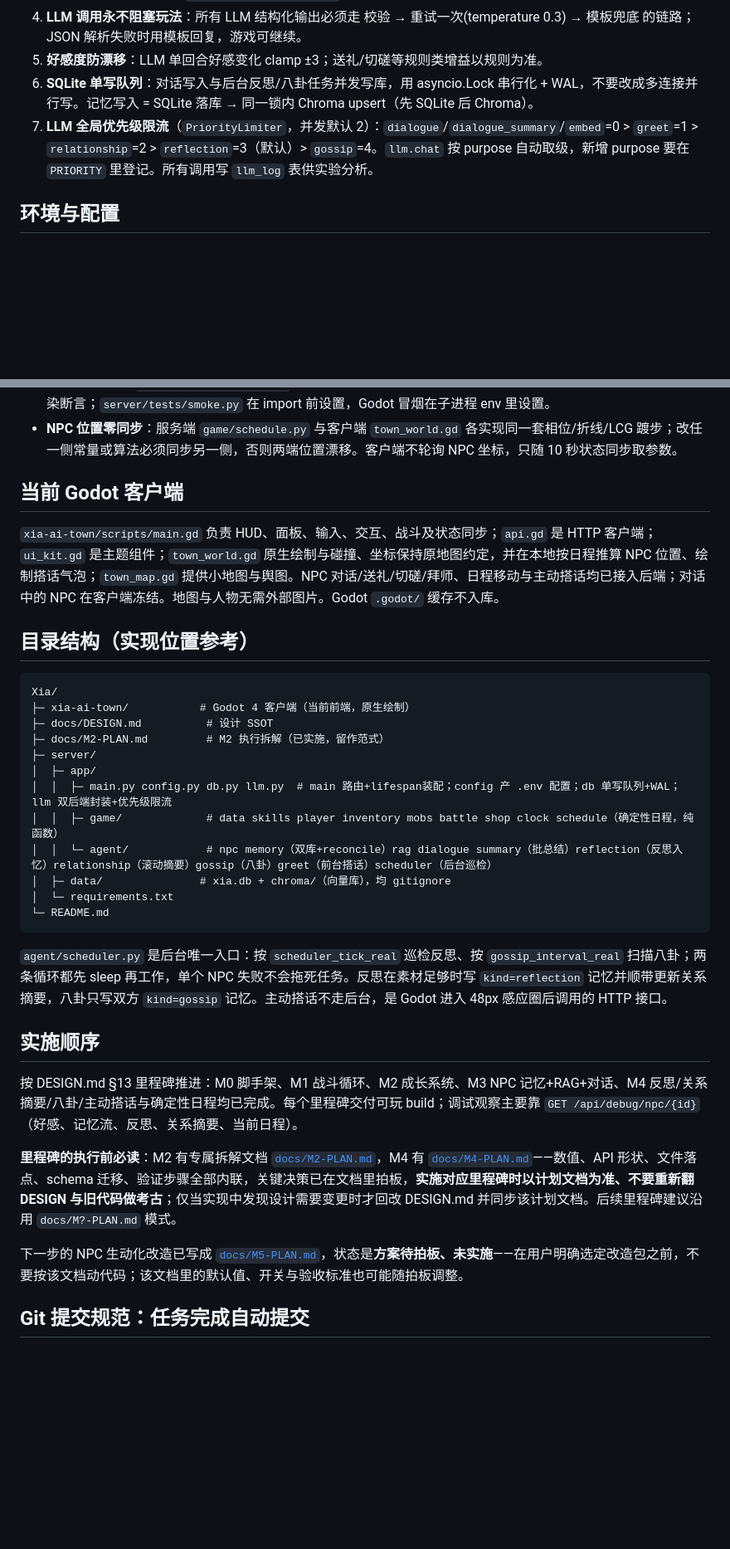
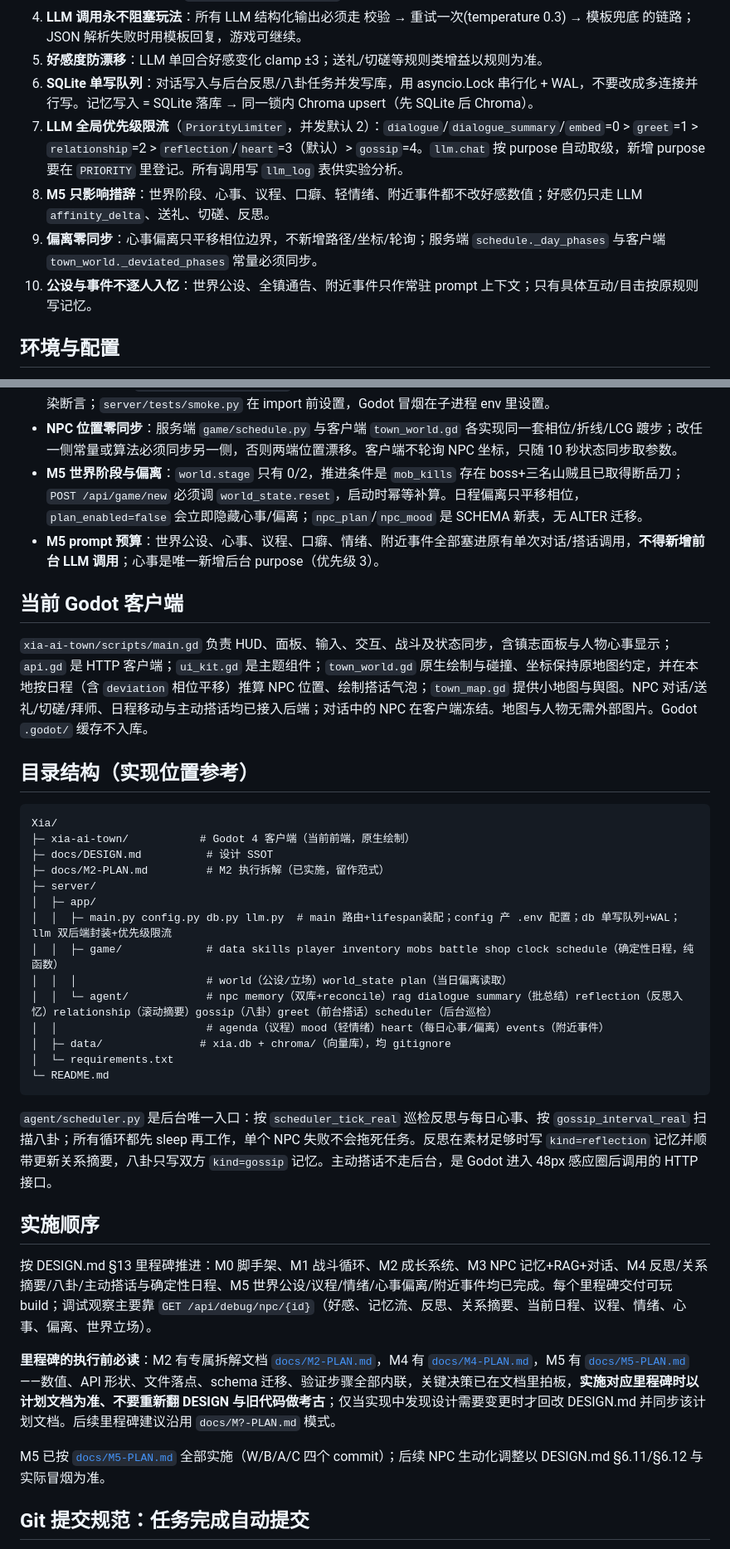
Before and after one commit to behd7/xia, a Markdown page: AGENTS.md, 2 parts joined by grey strips. Shown at 83% size. Drawn GitHub-style; blank space fills up the shorter version.

````diff
--- a/AGENTS.md
+++ b/AGENTS.md
@@ -31,7 +31,10 @@
 4. **LLM 调用永不阻塞玩法**：所有 LLM 结构化输出必须走 校验 → 重试一次(temperature 0.3) → 模板兜底 的链路；JSON 解析失败时用模板回复，游戏可继续。
 5. **好感度防漂移**：LLM 单回合好感变化 clamp ±3；送礼/切磋等规则类增益以规则为准。
 6. **SQLite 单写队列**：对话写入与后台反思/八卦任务并发写库，用 asyncio.Lock 串行化 + WAL，不要改成多连接并行写。记忆写入 = SQLite 落库 → 同一锁内 Chroma upsert（先 SQLite 后 Chroma）。
-7. **LLM 全局优先级限流**（`PriorityLimiter`，并发默认 2）：`dialogue`/`dialogue_summary`/`embed`=0 > `greet`=1 > `relationship`=2 > `reflection`=3（默认）> `gossip`=4。`llm.chat` 按 purpose 自动取级，新增 purpose 要在 `PRIORITY` 里登记。所有调用写 `llm_log` 表供实验分析。
+7. **LLM 全局优先级限流**（`PriorityLimiter`，并发默认 2）：`dialogue`/`dialogue_summary`/`embed`=0 > `greet`=1 > `relationship`=2 > `reflection`/`heart`=3（默认）> `gossip`=4。`llm.chat` 按 purpose 自动取级，新增 purpose 要在 `PRIORITY` 里登记。所有调用写 `llm_log` 表供实验分析。
+8. **M5 只影响措辞**：世界阶段、心事、议程、口癖、轻情绪、附近事件都不改好感数值；好感仍只走 LLM `affinity_delta`、送礼、切磋、反思。
+9. **偏离零同步**：心事偏离只平移相位边界，不新增路径/坐标/轮询；服务端 `schedule._day_phases` 与客户端 `town_world._deviated_phases` 常量必须同步。
+10. **公设与事件不逐人入忆**：世界公设、全镇通告、附近事件只作常驻 prompt 上下文；只有具体互动/目击按原规则写记忆。
 
 ## 环境与配置
 
@@ -77,10 +80,12 @@ cd server && uv venv .venv && uv pip install -r requirements.txt
 - **杀 dev server 用端口，别用 pkill -f**：`pkill -f "uvicorn ..."` 会匹配到自己这条 bash 命令行里同样含该文本的部分而自杀。用 `fuser -k 8000/tcp` / TaskStop，或 `pkill -f "app[.]main"`（字符类技巧）。
 - **测试/冒烟必须 `SCHEDULER_ENABLED=false`**：否则 lifespan 启动的后台反思/八卦会调用真实 Ollama，拖慢甚至污染断言；`server/tests/smoke.py` 在 import 前设置，Godot 冒烟在子进程 env 里设置。
 - **NPC 位置零同步**：服务端 `game/schedule.py` 与客户端 `town_world.gd` 各实现同一套相位/折线/LCG 踱步；改任一侧常量或算法必须同步另一侧，否则两端位置漂移。客户端不轮询 NPC 坐标，只随 10 秒状态同步取参数。
+- **M5 世界阶段与偏离**：`world.stage` 只有 0/2，推进条件是 `mob_kills` 存在 boss+三名山贼且已取得断岳刀；`POST /api/game/new` 必须调 `world_state.reset`，启动时幂等补算。日程偏离只平移相位，`plan_enabled=false` 会立即隐藏心事/偏离；`npc_plan`/`npc_mood` 是 SCHEMA 新表，无 ALTER 迁移。
+- **M5 prompt 预算**：世界公设、心事、议程、口癖、情绪、附近事件全部塞进原有单次对话/搭话调用，**不得新增前台 LLM 调用**；心事是唯一新增后台 purpose（优先级 3）。
 
 ## 当前 Godot 客户端
 
-`xia-ai-town/scripts/main.gd` 负责 HUD、面板、输入、交互、战斗及状态同步；`api.gd` 是 HTTP 客户端；`ui_kit.gd` 是主题组件；`town_world.gd` 原生绘制与碰撞、坐标保持原地图约定，并在本地按日程推算 NPC 位置、绘制搭话气泡；`town_map.gd` 提供小地图与舆图。NPC 对话/送礼/切磋/拜师、日程移动与主动搭话均已接入后端；对话中的 NPC 在客户端冻结。地图与人物无需外部图片。Godot `.godot/` 缓存不入库。
+`xia-ai-town/scripts/main.gd` 负责 HUD、面板、输入、交互、战斗及状态同步，含镇志面板与人物心事显示；`api.gd` 是 HTTP 客户端；`ui_kit.gd` 是主题组件；`town_world.gd` 原生绘制与碰撞、坐标保持原地图约定，并在本地按日程（含 `deviation` 相位平移）推算 NPC 位置、绘制搭话气泡；`town_map.gd` 提供小地图与舆图。NPC 对话/送礼/切磋/拜师、日程移动与主动搭话均已接入后端；对话中的 NPC 在客户端冻结。地图与人物无需外部图片。Godot `.godot/` 缓存不入库。
 
 ## 目录结构（实现位置参考）
 
@@ -93,21 +98,23 @@ Xia/
 │  ├─ app/
 │  │  ├─ main.py config.py db.py llm.py  # main 路由+lifespan装配；config 产 .env 配置；db 单写队列+WAL；llm 双后端封装+优先级限流
 │  │  ├─ game/             # data skills player inventory mobs battle shop clock schedule（确定性日程，纯函数）
+│  │  │                    # world（公设/立场）world_state plan（当日偏离读取）
 │  │  └─ agent/            # npc memory（双库+reconcile）rag dialogue summary（批总结）reflection（反思入忆）relationship（滚动摘要）gossip（八卦）greet（前台搭话）scheduler（后台巡检）
+│  │                       # agenda（议程）mood（轻情绪）heart（每日心事/偏离）events（附近事件）
 │  ├─ data/               # xia.db + chroma/（向量库），均 gitignore
 │  └─ requirements.txt
 └─ README.md
 ```
 
-`agent/scheduler.py` 是后台唯一入口：按 `scheduler_tick_real` 巡检反思、按 `gossip_interval_real` 扫描八卦；两条循环都先 sleep 再工作，单个 NPC 失败不会拖死任务。反思在素材足够时写 `kind=reflection` 记忆并顺带更新关系摘要，八卦只写双方 `kind=gossip` 记忆。主动搭话不走后台，是 Godot 进入 48px 感应圈后调用的 HTTP 接口。
+`agent/scheduler.py` 是后台唯一入口：按 `scheduler_tick_real` 巡检反思与每日心事、按 `gossip_interval_real` 扫描八卦；所有循环都先 sleep 再工作，单个 NPC 失败不会拖死任务。反思在素材足够时写 `kind=reflection` 记忆并顺带更新关系摘要，八卦只写双方 `kind=gossip` 记忆。主动搭话不走后台，是 Godot 进入 48px 感应圈后调用的 HTTP 接口。
 
 ## 实施顺序
 
-按 DESIGN.md §13 里程碑推进：M0 脚手架、M1 战斗循环、M2 成长系统、M3 NPC 记忆+RAG+对话、M4 反思/关系摘要/八卦/主动搭话与确定性日程均已完成。每个里程碑交付可玩 build；调试观察主要靠 `GET /api/debug/npc/{id}`（好感、记忆流、反思、关系摘要、当前日程）。
+按 DESIGN.md §13 里程碑推进：M0 脚手架、M1 战斗循环、M2 成长系统、M3 NPC 记忆+RAG+对话、M4 反思/关系摘要/八卦/主动搭话与确定性日程、M5 世界公设/议程/情绪/心事偏离/附近事件均已完成。每个里程碑交付可玩 build；调试观察主要靠 `GET /api/debug/npc/{id}`（好感、记忆流、反思、关系摘要、当前日程、议程、情绪、心事、偏离、世界立场）。
 
-**里程碑的执行前必读**：M2 有专属拆解文档 [`docs/M2-PLAN.md`](docs/M2-PLAN.md)，M4 有 [`docs/M4-PLAN.md`](docs/M4-PLAN.md)——数值、API 形状、文件落点、schema 迁移、验证步骤全部内联，关键决策已在文档里拍板，**实施对应里程碑时以计划文档为准、不要重新翻 DESIGN 与旧代码做考古**；仅当实现中发现设计需要变更时才回改 DESIGN.md 并同步该计划文档。后续里程碑建议沿用 `docs/M?-PLAN.md` 模式。
+**里程碑的执行前必读**：M2 有专属拆解文档 [`docs/M2-PLAN.md`](docs/M2-PLAN.md)，M4 有 [`docs/M4-PLAN.md`](docs/M4-PLAN.md)，M5 有 [`docs/M5-PLAN.md`](docs/M5-PLAN.md)——数值、API 形状、文件落点、schema 迁移、验证步骤全部内联，关键决策已在文档里拍板，**实施对应里程碑时以计划文档为准、不要重新翻 DESIGN 与旧代码做考古**；仅当实现中发现设计需要变更时才回改 DESIGN.md 并同步该计划文档。后续里程碑建议沿用 `docs/M?-PLAN.md` 模式。
 
-下一步的 NPC 生动化改造已写成 [`docs/M5-PLAN.md`](docs/M5-PLAN.md)，状态是**方案待拍板、未实施**——在用户明确选定改造包之前，不要按该文档动代码；该文档里的默认值、开关与验收标准也可能随拍板调整。
+M5 已按 [`docs/M5-PLAN.md`](docs/M5-PLAN.md) 全部实施（W/B/A/C 四个 commit）；后续 NPC 生动化调整以 DESIGN.md §6.11/§6.12 与实际冒烟为准。
 
 ## Git 提交规范：任务完成自动提交
 
````
Also changed, not shown: other parts of AGENTS.md (+1 -1 lines), docs/DESIGN.md (+7 -4 lines), docs/M5-PLAN.md (+3 -1 lines).
